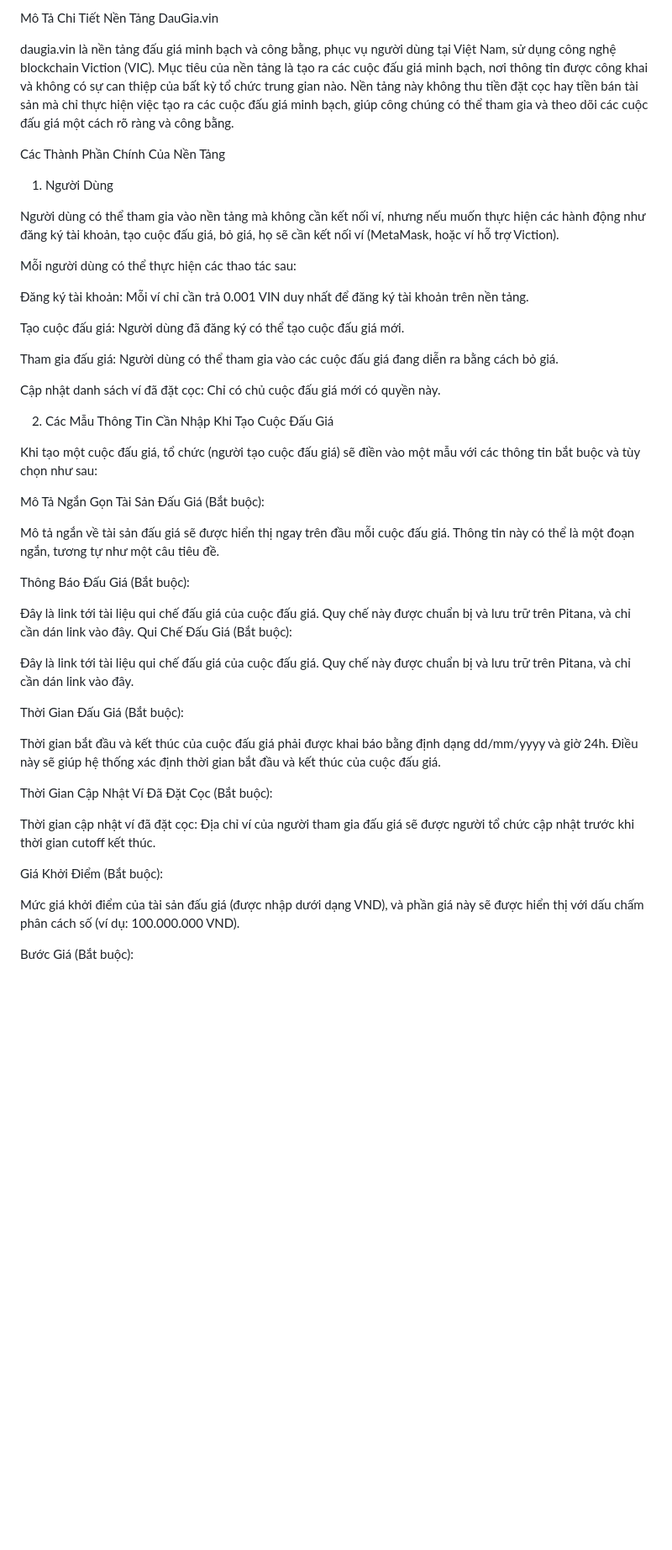
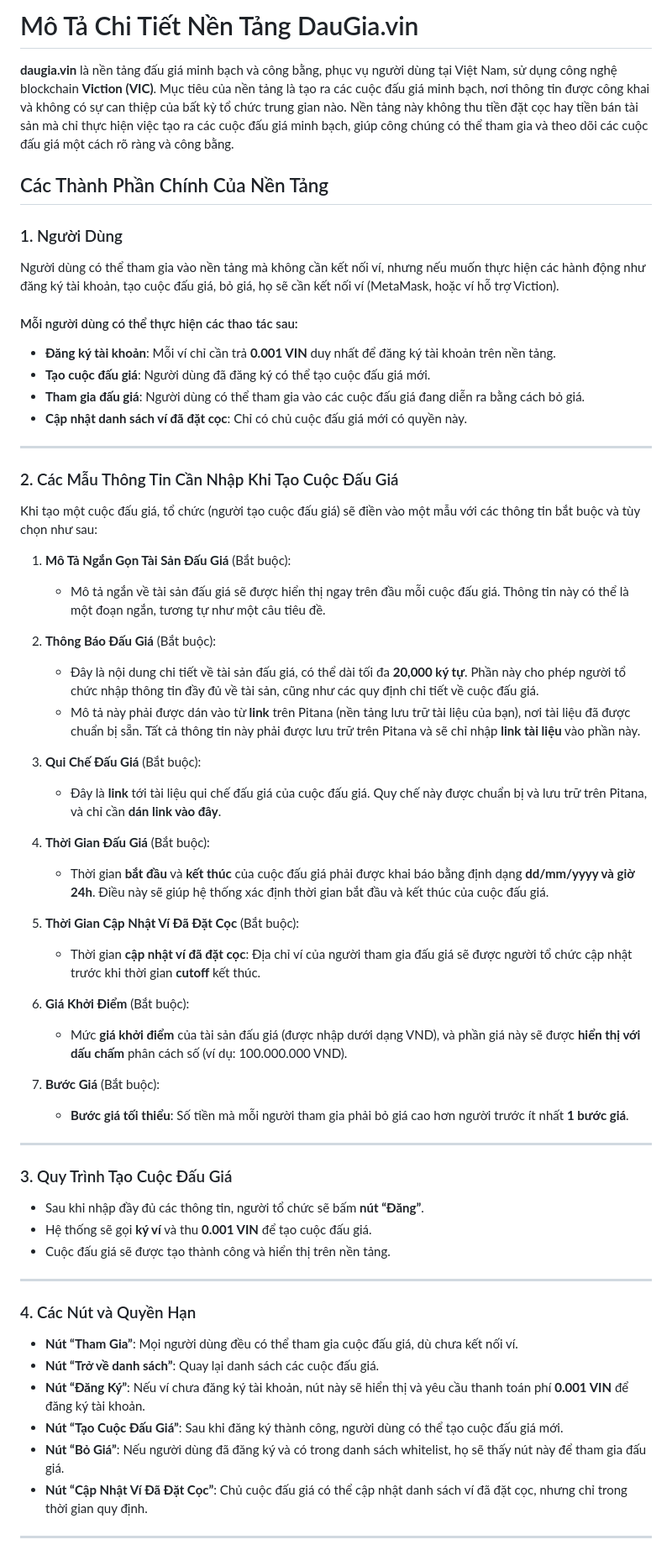
Before and after one commit to vinecosystem/daugia, a Markdown page: README.md, the part around the change printed below. Shown: that part at 84% size. GitHub-like rendering; blank space fills up the shorter version.

```diff
--- a/README.md
+++ b/README.md
@@ -1,48 +1,61 @@
-Mô Tả Chi Tiết Nền Tảng DauGia.vin
+# Mô Tả Chi Tiết Nền Tảng DauGia.vin
 
-daugia.vin là nền tảng đấu giá minh bạch và công bằng, phục vụ người dùng tại Việt Nam, sử dụng công nghệ blockchain Viction (VIC). Mục tiêu của nền tảng là tạo ra các cuộc đấu giá minh bạch, nơi thông tin được công khai và không có sự can thiệp của bất kỳ tổ chức trung gian nào. Nền tảng này không thu tiền đặt cọc hay tiền bán tài sản mà chỉ thực hiện việc tạo ra các cuộc đấu giá minh bạch, giúp công chúng có thể tham gia và theo dõi các cuộc đấu giá một cách rõ ràng và công bằng.
+**daugia.vin** là nền tảng đấu giá minh bạch và công bằng, phục vụ người dùng tại Việt Nam, sử dụng công nghệ blockchain **Viction (VIC)**. Mục tiêu của nền tảng là tạo ra các cuộc đấu giá minh bạch, nơi thông tin được công khai và không có sự can thiệp của bất kỳ tổ chức trung gian nào. Nền tảng này không thu tiền đặt cọc hay tiền bán tài sản mà chỉ thực hiện việc tạo ra các cuộc đấu giá minh bạch, giúp công chúng có thể tham gia và theo dõi các cuộc đấu giá một cách rõ ràng và công bằng.
 
-Các Thành Phần Chính Của Nền Tảng
-1. Người Dùng
+## Các Thành Phần Chính Của Nền Tảng
 
+### 1. Người Dùng
 Người dùng có thể tham gia vào nền tảng mà không cần kết nối ví, nhưng nếu muốn thực hiện các hành động như đăng ký tài khoản, tạo cuộc đấu giá, bỏ giá, họ sẽ cần kết nối ví (MetaMask, hoặc ví hỗ trợ Viction).
 
-Mỗi người dùng có thể thực hiện các thao tác sau:
+#### Mỗi người dùng có thể thực hiện các thao tác sau:
+- **Đăng ký tài khoản**: Mỗi ví chỉ cần trả **0.001 VIN** duy nhất để đăng ký tài khoản trên nền tảng.
+- **Tạo cuộc đấu giá**: Người dùng đã đăng ký có thể tạo cuộc đấu giá mới.
+- **Tham gia đấu giá**: Người dùng có thể tham gia vào các cuộc đấu giá đang diễn ra bằng cách bỏ giá.
+- **Cập nhật danh sách ví đã đặt cọc**: Chỉ có chủ cuộc đấu giá mới có quyền này.
 
-Đăng ký tài khoản: Mỗi ví chỉ cần trả 0.001 VIN duy nhất để đăng ký tài khoản trên nền tảng.
+---
 
-Tạo cuộc đấu giá: Người dùng đã đăng ký có thể tạo cuộc đấu giá mới.
-
-Tham gia đấu giá: Người dùng có thể tham gia vào các cuộc đấu giá đang diễn ra bằng cách bỏ giá.
-
-Cập nhật danh sách ví đã đặt cọc: Chỉ có chủ cuộc đấu giá mới có quyền này.
-
-2. Các Mẫu Thông Tin Cần Nhập Khi Tạo Cuộc Đấu Giá
-
+### 2. Các Mẫu Thông Tin Cần Nhập Khi Tạo Cuộc Đấu Giá
 Khi tạo một cuộc đấu giá, tổ chức (người tạo cuộc đấu giá) sẽ điền vào một mẫu với các thông tin bắt buộc và tùy chọn như sau:
 
-Mô Tả Ngắn Gọn Tài Sản Đấu Giá (Bắt buộc):
+1. **Mô Tả Ngắn Gọn Tài Sản Đấu Giá** (Bắt buộc):
+   - Mô tả ngắn về tài sản đấu giá sẽ được hiển thị ngay trên đầu mỗi cuộc đấu giá. Thông tin này có thể là một đoạn ngắn, tương tự như một câu tiêu đề.
 
-Mô tả ngắn về tài sản đấu giá sẽ được hiển thị ngay trên đầu mỗi cuộc đấu giá. Thông tin này có thể là một đoạn ngắn, tương tự như một câu tiêu đề.
+2. **Thông Báo Đấu Giá** (Bắt buộc):
+   - Đây là nội dung chi tiết về tài sản đấu giá, có thể dài tối đa **20,000 ký tự**. Phần này cho phép người tổ chức nhập thông tin đầy đủ về tài sản, cũng như các quy định chi tiết về cuộc đấu giá.
+   - Mô tả này phải được dán vào từ **link** trên Pitana (nền tảng lưu trữ tài liệu của bạn), nơi tài liệu đã được chuẩn bị sẵn. Tất cả thông tin này phải được lưu trữ trên Pitana và sẽ chỉ nhập **link tài liệu** vào phần này.
 
-Thông Báo Đấu Giá (Bắt buộc):
+3. **Qui Chế Đấu Giá** (Bắt buộc):
+   - Đây là **link** tới tài liệu qui chế đấu giá của cuộc đấu giá. Quy chế này được chuẩn bị và lưu trữ trên Pitana, và chỉ cần **dán link vào đây**.
 
-Đây là link tới tài liệu qui chế đấu giá của cuộc đấu giá. Quy chế này được chuẩn bị và lưu trữ trên Pitana, và chỉ cần dán link vào đây.
-Qui Chế Đấu Giá (Bắt buộc):
+4. **Thời Gian Đấu Giá** (Bắt buộc):
+   - Thời gian **bắt đầu** và **kết thúc** của cuộc đấu giá phải được khai báo bằng định dạng **dd/mm/yyyy và giờ 24h**. Điều này sẽ giúp hệ thống xác định thời gian bắt đầu và kết thúc của cuộc đấu giá.
 
-Đây là link tới tài liệu qui chế đấu giá của cuộc đấu giá. Quy chế này được chuẩn bị và lưu trữ trên Pitana, và chỉ cần dán link vào đây.
+5. **Thời Gian Cập Nhật Ví Đã Đặt Cọc** (Bắt buộc):
+   - Thời gian **cập nhật ví đã đặt cọc**: Địa chỉ ví của người tham gia đấu giá sẽ được người tổ chức cập nhật trước khi thời gian **cutoff** kết thúc.
 
-Thời Gian Đấu Giá (Bắt buộc):
+6. **Giá Khởi Điểm** (Bắt buộc):
+   - Mức **giá khởi điểm** của tài sản đấu giá (được nhập dưới dạng VND), và phần giá này sẽ được **hiển thị với dấu chấm** phân cách số (ví dụ: 100.000.000 VND).
 
-Thời gian bắt đầu và kết thúc của cuộc đấu giá phải được khai báo bằng định dạng dd/mm/yyyy và giờ 24h. Điều này sẽ giúp hệ thống xác định thời gian bắt đầu và kết thúc của cuộc đấu giá.
+7. **Bước Giá** (Bắt buộc):
+   - **Bước giá tối thiểu**: Số tiền mà mỗi người tham gia phải bỏ giá cao hơn người trước ít nhất **1 bước giá**.
 
-Thời Gian Cập Nhật Ví Đã Đặt Cọc (Bắt buộc):
+---
 
-Thời gian cập nhật ví đã đặt cọc: Địa chỉ ví của người tham gia đấu giá sẽ được người tổ chức cập nhật trước khi thời gian cutoff kết thúc.
+### 3. Quy Trình Tạo Cuộc Đấu Giá
+- Sau khi nhập đầy đủ các thông tin, người tổ chức sẽ bấm **nút “Đăng”**.
+- Hệ thống sẽ gọi **ký ví** và thu **0.001 VIN** để tạo cuộc đấu giá.
+- Cuộc đấu giá sẽ được tạo thành công và hiển thị trên nền tảng.
 
-Giá Khởi Điểm (Bắt buộc):
+---
 
-Mức giá khởi điểm của tài sản đấu giá (được nhập dưới dạng VND), và phần giá này sẽ được hiển thị với dấu chấm phân cách số (ví dụ: 100.000.000 VND).
+### 4. Các Nút và Quyền Hạn
+- **Nút “Tham Gia”**: Mọi người dùng đều có thể tham gia cuộc đấu giá, dù chưa kết nối ví.
+- **Nút “Trở về danh sách”**: Quay lại danh sách các cuộc đấu giá.
+- **Nút “Đăng Ký”**: Nếu ví chưa đăng ký tài khoản, nút này sẽ hiển thị và yêu cầu thanh toán phí **0.001 VIN** để đăng ký tài khoản.
+- **Nút “Tạo Cuộc Đấu Giá”**: Sau khi đăng ký thành công, người dùng có thể tạo cuộc đấu giá mới.
+- **Nút “Bỏ Giá”**: Nếu người dùng đã đăng ký và có trong danh sách whitelist, họ sẽ thấy nút này để tham gia đấu giá.
+- **Nút “Cập Nhật Ví Đã Đặt Cọc”**: Chủ cuộc đấu giá có thể cập nhật danh sách ví đã đặt cọc, nhưng chỉ trong thời gian quy định.
 
-Bước Giá (Bắt buộc):
+---
 
```
Also changed, not shown: other parts of README.md (+55 -95 lines).
